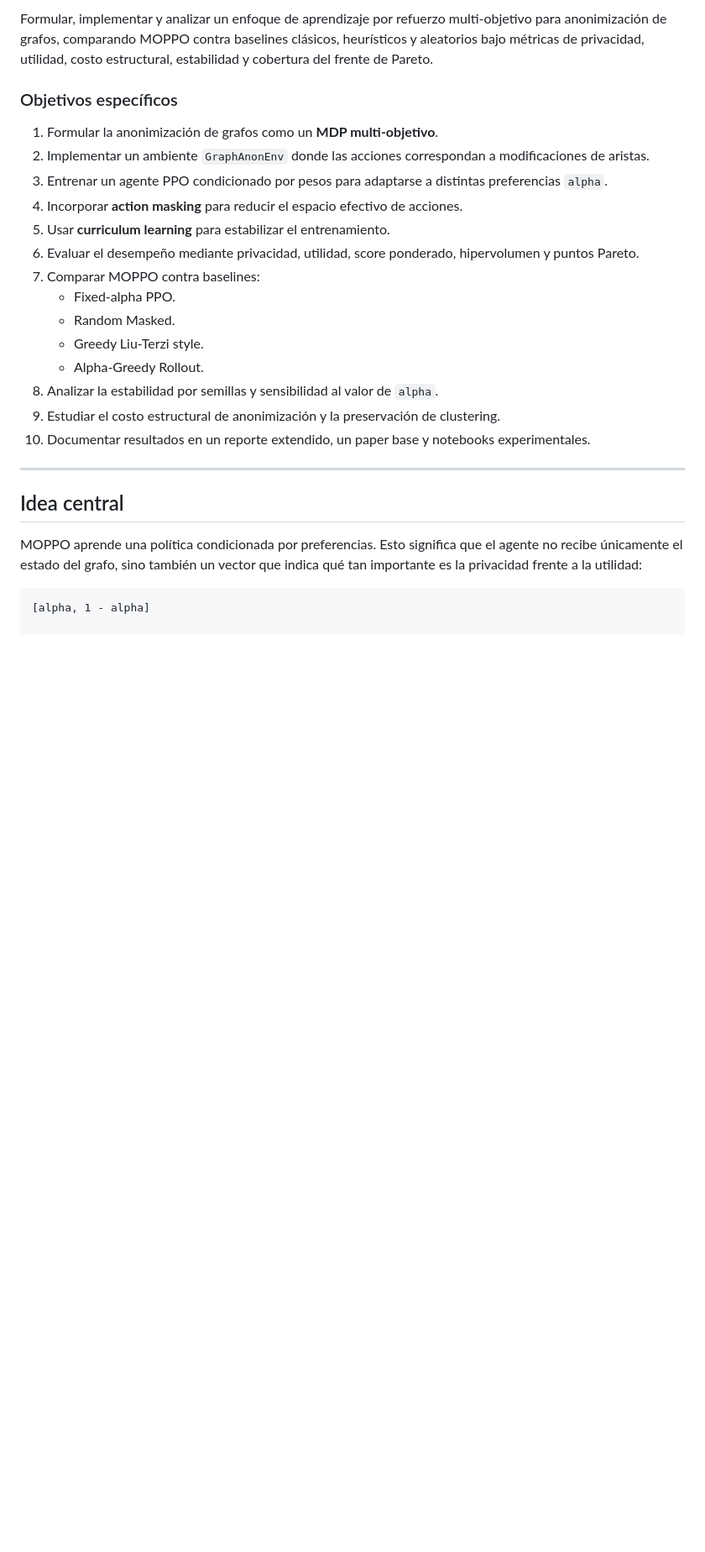
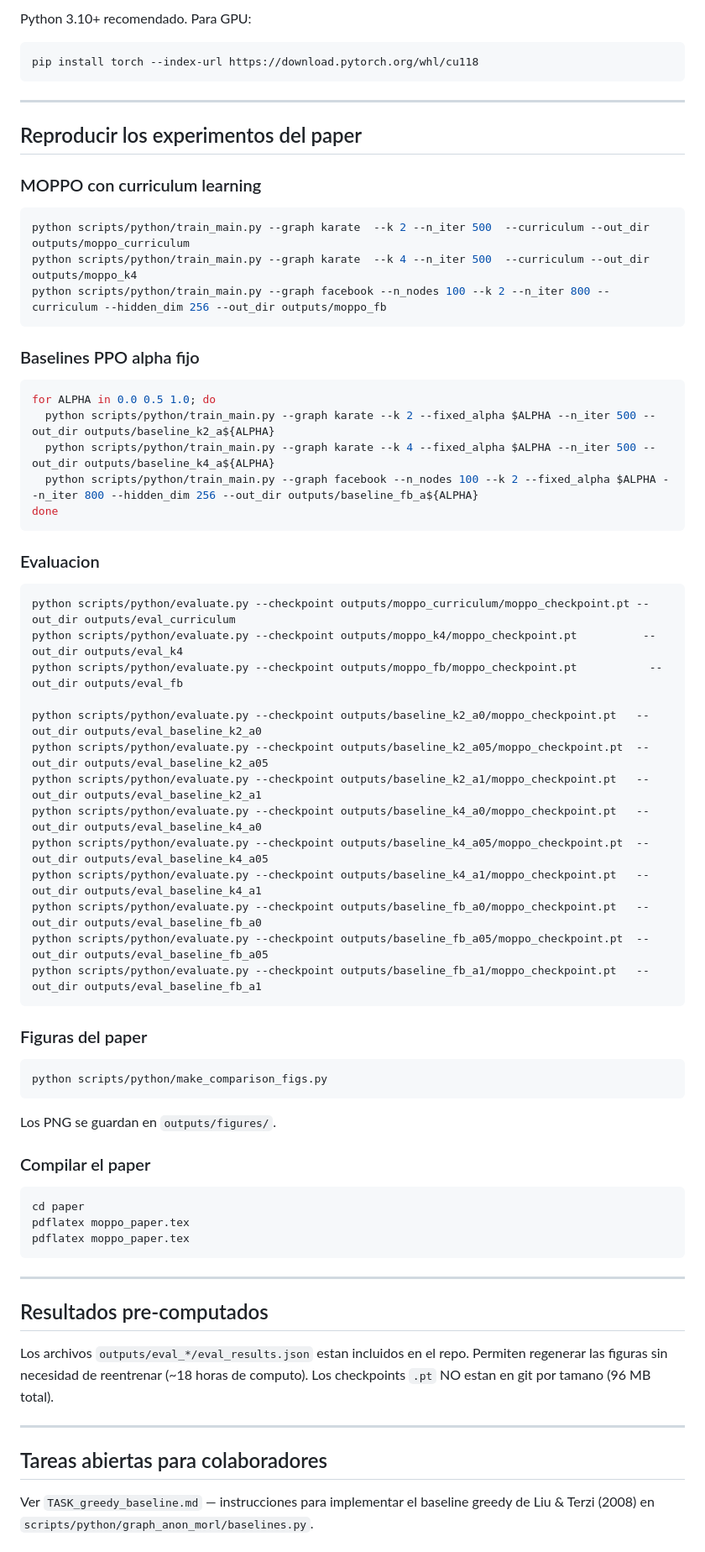
Before and after one commit to xaprilapril/RL-MOPPO, a Markdown page: README.md, the part around one of its changes. Shown at 84% size. Rendered like a GitHub page; blank space fills up the shorter version.

````diff
--- a/README.md
+++ b/README.md
@@ -44,28 +77,77 @@ Por esa razón usamos un enfoque **multi-objetivo**, donde el agente no aprende
 
-Formular, implementar y analizar un enfoque de aprendizaje por refuerzo multi-objetivo para anonimización de grafos, comparando MOPPO contra baselines clásicos, heurísticos y aleatorios bajo métricas de privacidad, utilidad, costo estructural, estabilidad y cobertura del frente de Pareto.
-
-### Objetivos específicos
-
-1. Formular la anonimización de grafos como un **MDP multi-objetivo**.
-2. Implementar un ambiente `GraphAnonEnv` donde las acciones correspondan a modificaciones de aristas.
-3. Entrenar un agente PPO condicionado por pesos para adaptarse a distintas preferencias `alpha`.
-4. Incorporar **action masking** para reducir el espacio efectivo de acciones.
-5. Usar **curriculum learning** para estabilizar el entrenamiento.
-6. Evaluar el desempeño mediante privacidad, utilidad, score ponderado, hipervolumen y puntos Pareto.
-7. Comparar MOPPO contra baselines:
-   - Fixed-alpha PPO.
-   - Random Masked.
-   - Greedy Liu-Terzi style.
-   - Alpha-Greedy Rollout.
-8. Analizar la estabilidad por semillas y sensibilidad al valor de `alpha`.
-9. Estudiar el costo estructural de anonimización y la preservación de clustering.
-10. Documentar resultados en un reporte extendido, un paper base y notebooks experimentales.
+Python 3.10+ recomendado. Para GPU:
+```bash
+pip install torch --index-url https://download.pytorch.org/whl/cu118
+```
 
 ---
 
-## Idea central
+## Reproducir los experimentos del paper
 
-MOPPO aprende una política condicionada por preferencias. Esto significa que el agente no recibe únicamente el estado del grafo, sino también un vector que indica qué tan importante es la privacidad frente a la utilidad:
+### MOPPO con curriculum learning
 
-```text
-[alpha, 1 - alpha]
+```bash
+python scripts/python/train_main.py --graph karate  --k 2 --n_iter 500  --curriculum --out_dir outputs/moppo_curriculum
+python scripts/python/train_main.py --graph karate  --k 4 --n_iter 500  --curriculum --out_dir outputs/moppo_k4
+python scripts/python/train_main.py --graph facebook --n_nodes 100 --k 2 --n_iter 800 --curriculum --hidden_dim 256 --out_dir outputs/moppo_fb
+```
+
+### Baselines PPO alpha fijo
+
+```bash
+for ALPHA in 0.0 0.5 1.0; do
+  python scripts/python/train_main.py --graph karate --k 2 --fixed_alpha $ALPHA --n_iter 500 --out_dir outputs/baseline_k2_a${ALPHA}
+  python scripts/python/train_main.py --graph karate --k 4 --fixed_alpha $ALPHA --n_iter 500 --out_dir outputs/baseline_k4_a${ALPHA}
+  python scripts/python/train_main.py --graph facebook --n_nodes 100 --k 2 --fixed_alpha $ALPHA --n_iter 800 --hidden_dim 256 --out_dir outputs/baseline_fb_a${ALPHA}
+done
+```
+
+### Evaluacion
+
+```bash
+python scripts/python/evaluate.py --checkpoint outputs/moppo_curriculum/moppo_checkpoint.pt --out_dir outputs/eval_curriculum
+python scripts/python/evaluate.py --checkpoint outputs/moppo_k4/moppo_checkpoint.pt          --out_dir outputs/eval_k4
+python scripts/python/evaluate.py --checkpoint outputs/moppo_fb/moppo_checkpoint.pt           --out_dir outputs/eval_fb
+
+python scripts/python/evaluate.py --checkpoint outputs/baseline_k2_a0/moppo_checkpoint.pt   --out_dir outputs/eval_baseline_k2_a0
+python scripts/python/evaluate.py --checkpoint outputs/baseline_k2_a05/moppo_checkpoint.pt  --out_dir outputs/eval_baseline_k2_a05
+python scripts/python/evaluate.py --checkpoint outputs/baseline_k2_a1/moppo_checkpoint.pt   --out_dir outputs/eval_baseline_k2_a1
+python scripts/python/evaluate.py --checkpoint outputs/baseline_k4_a0/moppo_checkpoint.pt   --out_dir outputs/eval_baseline_k4_a0
+python scripts/python/evaluate.py --checkpoint outputs/baseline_k4_a05/moppo_checkpoint.pt  --out_dir outputs/eval_baseline_k4_a05
+python scripts/python/evaluate.py --checkpoint outputs/baseline_k4_a1/moppo_checkpoint.pt   --out_dir outputs/eval_baseline_k4_a1
+python scripts/python/evaluate.py --checkpoint outputs/baseline_fb_a0/moppo_checkpoint.pt   --out_dir outputs/eval_baseline_fb_a0
+python scripts/python/evaluate.py --checkpoint outputs/baseline_fb_a05/moppo_checkpoint.pt  --out_dir outputs/eval_baseline_fb_a05
+python scripts/python/evaluate.py --checkpoint outputs/baseline_fb_a1/moppo_checkpoint.pt   --out_dir outputs/eval_baseline_fb_a1
+```
+
+### Figuras del paper
+
+```bash
+python scripts/python/make_comparison_figs.py
+```
+
+Los PNG se guardan en `outputs/figures/`.
+
+### Compilar el paper
+
+```bash
+cd paper
+pdflatex moppo_paper.tex
+pdflatex moppo_paper.tex
+```
+
+---
+
+## Resultados pre-computados
+
+Los archivos `outputs/eval_*/eval_results.json` estan incluidos en el repo.
+Permiten regenerar las figuras sin necesidad de reentrenar (~18 horas de computo).
+Los checkpoints `.pt` NO estan en git por tamano (96 MB total).
+
+---
+
+## Tareas abiertas para colaboradores
+
+Ver `TASK_greedy_baseline.md` — instrucciones para implementar el baseline
+greedy de Liu & Terzi (2008) en `scripts/python/graph_anon_morl/baselines.py`.
+
````
Also changed, not shown: other parts of README.md (+75 -29 lines).
